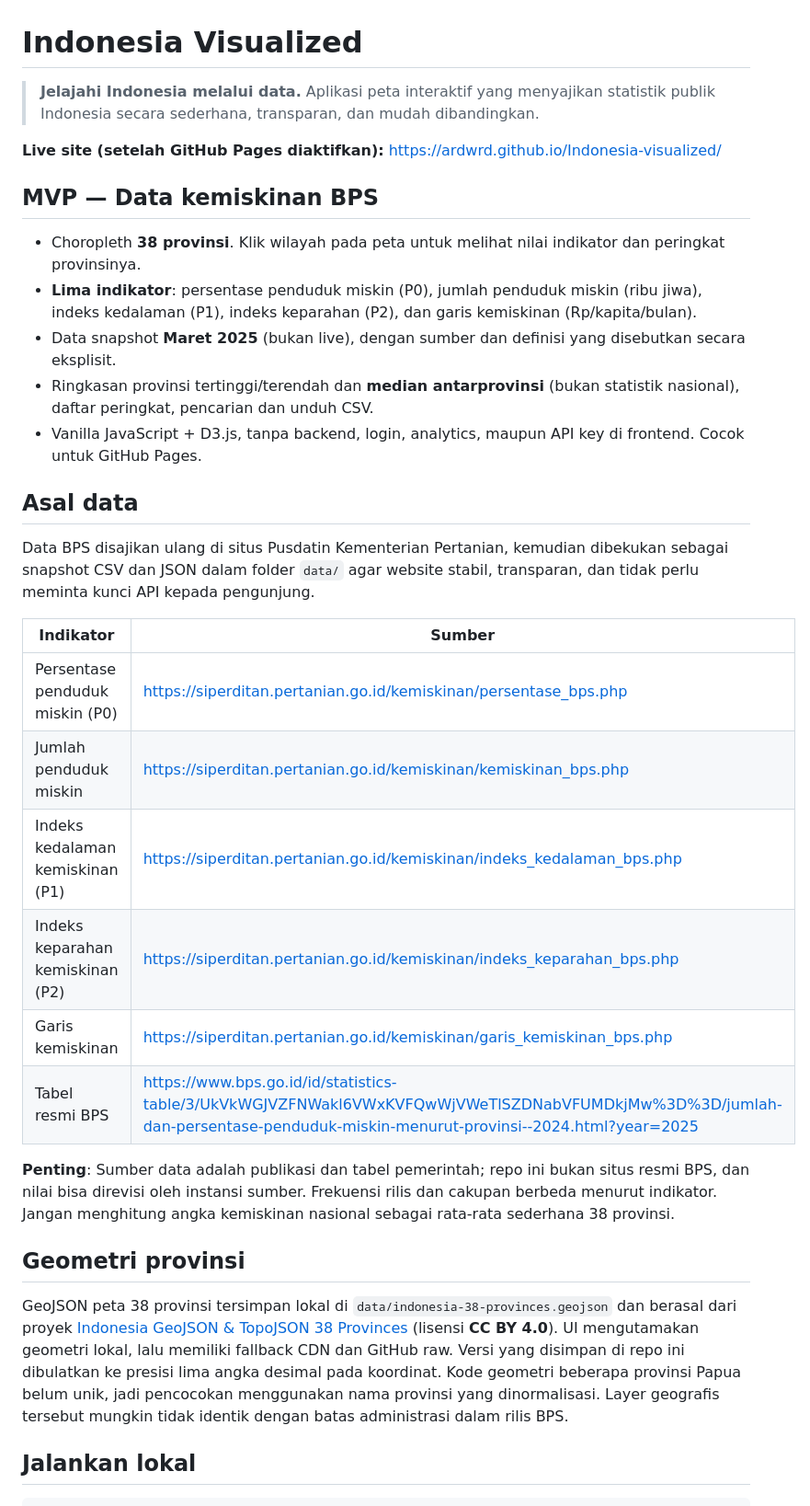
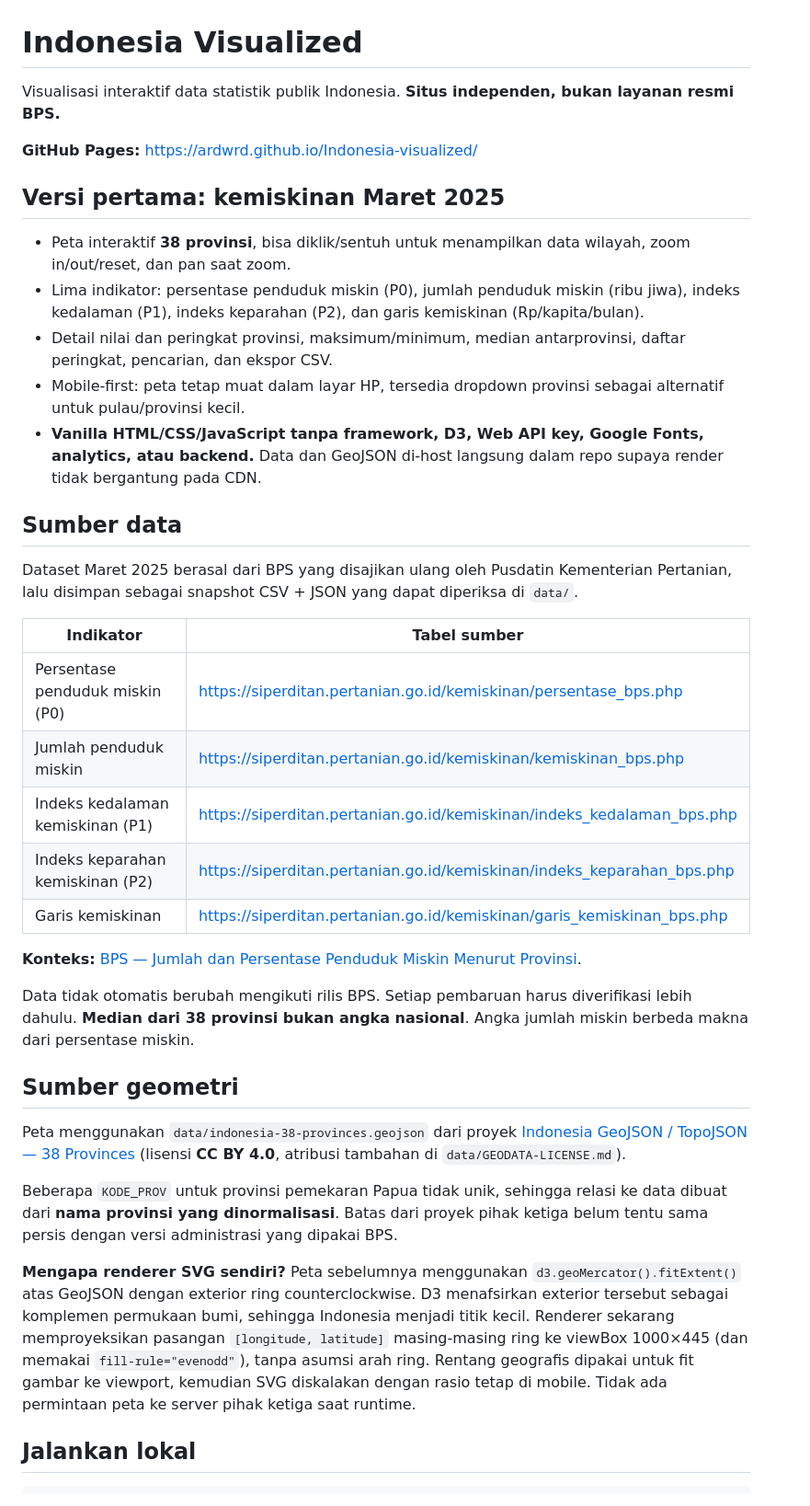
Before and after one commit to ardwrd/Indonesia-visualized, a Markdown page: README.md, the part around one of its changes. Shown at 92% size. Drawn GitHub-style.

Commit message:
fix: refresh README.md for reliable mobile explorer

```diff
--- a/README.md
+++ b/README.md
@@ -1,35 +1,40 @@
 # Indonesia Visualized
 
-> **Jelajahi Indonesia melalui data.** Aplikasi peta interaktif yang menyajikan statistik publik Indonesia secara sederhana, transparan, dan mudah dibandingkan.
+Visualisasi interaktif data statistik publik Indonesia. **Situs independen, bukan layanan resmi BPS.**
 
-**Live site (setelah GitHub Pages diaktifkan):** https://ardwrd.github.io/Indonesia-visualized/
+**GitHub Pages:** https://ardwrd.github.io/Indonesia-visualized/
 
-## MVP — Data kemiskinan BPS
+## Versi pertama: kemiskinan Maret 2025
 
-- Choropleth **38 provinsi**. Klik wilayah pada peta untuk melihat nilai indikator dan peringkat provinsinya.
-- **Lima indikator**: persentase penduduk miskin (P0), jumlah penduduk miskin (ribu jiwa), indeks kedalaman (P1), indeks keparahan (P2), dan garis kemiskinan (Rp/kapita/bulan).
-- Data snapshot **Maret 2025** (bukan live), dengan sumber dan definisi yang disebutkan secara eksplisit.
-- Ringkasan provinsi tertinggi/terendah dan **median antarprovinsi** (bukan statistik nasional), daftar peringkat, pencarian dan unduh CSV.
-- Vanilla JavaScript + D3.js, tanpa backend, login, analytics, maupun API key di frontend. Cocok untuk GitHub Pages.
+- Peta interaktif **38 provinsi**, bisa diklik/sentuh untuk menampilkan data wilayah, zoom in/out/reset, dan pan saat zoom.
+- Lima indikator: persentase penduduk miskin (P0), jumlah penduduk miskin (ribu jiwa), indeks kedalaman (P1), indeks keparahan (P2), dan garis kemiskinan (Rp/kapita/bulan).
+- Detail nilai dan peringkat provinsi, maksimum/minimum, median antarprovinsi, daftar peringkat, pencarian, dan ekspor CSV.
+- Mobile-first: peta tetap muat dalam layar HP, tersedia dropdown provinsi sebagai alternatif untuk pulau/provinsi kecil.
+- **Vanilla HTML/CSS/JavaScript tanpa framework, D3, Web API key, Google Fonts, analytics, atau backend.** Data dan GeoJSON di-host langsung dalam repo supaya render tidak bergantung pada CDN.
 
-## Asal data
+## Sumber data
 
-Data BPS disajikan ulang di situs Pusdatin Kementerian Pertanian, kemudian dibekukan sebagai snapshot CSV dan JSON dalam folder `data/` agar website stabil, transparan, dan tidak perlu meminta kunci API kepada pengunjung.
+Dataset Maret 2025 berasal dari BPS yang disajikan ulang oleh Pusdatin Kementerian Pertanian, lalu disimpan sebagai snapshot CSV + JSON yang dapat diperiksa di `data/`.
 
-| Indikator | Sumber |
+| Indikator | Tabel sumber |
 | --- | --- |
 | Persentase penduduk miskin (P0) | https://siperditan.pertanian.go.id/kemiskinan/persentase_bps.php |
 | Jumlah penduduk miskin | https://siperditan.pertanian.go.id/kemiskinan/kemiskinan_bps.php |
 | Indeks kedalaman kemiskinan (P1) | https://siperditan.pertanian.go.id/kemiskinan/indeks_kedalaman_bps.php |
 | Indeks keparahan kemiskinan (P2) | https://siperditan.pertanian.go.id/kemiskinan/indeks_keparahan_bps.php |
 | Garis kemiskinan | https://siperditan.pertanian.go.id/kemiskinan/garis_kemiskinan_bps.php |
-| Tabel resmi BPS | https://www.bps.go.id/id/statistics-table/3/UkVkWGJVZFNWakl6VWxKVFQwWjVWeTlSZDNabVFUMDkjMw%3D%3D/jumlah-dan-persentase-penduduk-miskin-menurut-provinsi--2024.html?year=2025 |
 
-**Penting**: Sumber data adalah publikasi dan tabel pemerintah; repo ini bukan situs resmi BPS, dan nilai bisa direvisi oleh instansi sumber. Frekuensi rilis dan cakupan berbeda menurut indikator. Jangan menghitung angka kemiskinan nasional sebagai rata-rata sederhana 38 provinsi.
+**Konteks:** [BPS — Jumlah dan Persentase Penduduk Miskin Menurut Provinsi](https://www.bps.go.id/id/statistics-table/3/UkVkWGJVZFNWakl6VWxKVFQwWjVWeTlSZDNabVFUMDkjMw%3D%3D/jumlah-dan-persentase-penduduk-miskin-menurut-provinsi--2024.html?year=2025).
 
-## Geometri provinsi
+Data tidak otomatis berubah mengikuti rilis BPS. Setiap pembaruan harus diverifikasi lebih dahulu. **Median dari 38 provinsi bukan angka nasional**. Angka jumlah miskin berbeda makna dari persentase miskin.
 
-GeoJSON peta 38 provinsi tersimpan lokal di `data/indonesia-38-provinces.geojson` dan berasal dari proyek [Indonesia GeoJSON & TopoJSON 38 Provinces](https://github.com/denyherianto/indonesia-geojson-topojson-maps-with-38-provinces) (lisensi **CC BY 4.0**). UI mengutamakan geometri lokal, lalu memiliki fallback CDN dan GitHub raw. Versi yang disimpan di repo ini dibulatkan ke presisi lima angka desimal pada koordinat. Kode geometri beberapa provinsi Papua belum unik, jadi pencocokan menggunakan nama provinsi yang dinormalisasi. Layer geografis tersebut mungkin tidak identik dengan batas administrasi dalam rilis BPS.
+## Sumber geometri
+
+Peta menggunakan `data/indonesia-38-provinces.geojson` dari proyek [Indonesia GeoJSON / TopoJSON — 38 Provinces](https://github.com/denyherianto/indonesia-geojson-topojson-maps-with-38-provinces) (lisensi **CC BY 4.0**, atribusi tambahan di `data/GEODATA-LICENSE.md`).
+
+Beberapa `KODE_PROV` untuk provinsi pemekaran Papua tidak unik, sehingga relasi ke data dibuat dari **nama provinsi yang dinormalisasi**. Batas dari proyek pihak ketiga belum tentu sama persis dengan versi administrasi yang dipakai BPS.
+
+**Mengapa renderer SVG sendiri?** Peta sebelumnya menggunakan `d3.geoMercator().fitExtent()` atas GeoJSON dengan exterior ring counterclockwise. D3 menafsirkan exterior tersebut sebagai komplemen permukaan bumi, sehingga Indonesia menjadi titik kecil. Renderer sekarang memproyeksikan pasangan `[longitude, latitude]` masing-masing ring ke viewBox 1000×445 (dan memakai `fill-rule="evenodd"`), tanpa asumsi arah ring. Rentang geografis dipakai untuk fit gambar ke viewport, kemudian SVG diskalakan dengan rasio tetap di mobile. Tidak ada permintaan peta ke server pihak ketiga saat runtime.
 
 ## Jalankan lokal
 
```
Also changed, not shown: other parts of README.md (+17 -25 lines).
